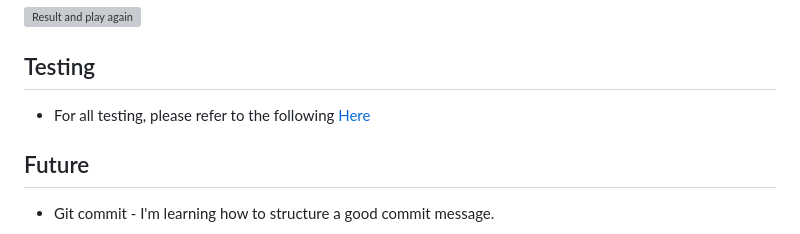
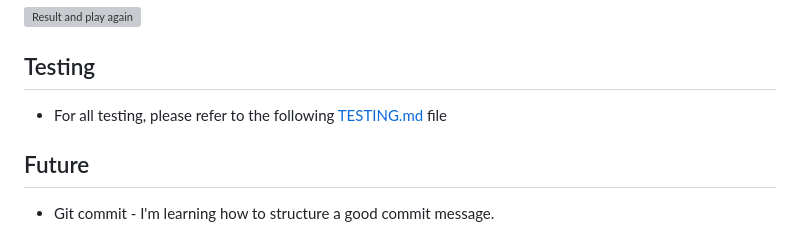
Before and after one commit to ciarangriffin93/Liverpool-FC-Quiz, a Markdown page: README.md, the part around the change. Rendered like a GitHub page; grey boxes are pictures that could not be loaded.

Commit message:
Change spell for testing.md

```diff
--- a/README.md
+++ b/README.md
@@ -116,7 +116,7 @@ The goal is to create a responsive website for a quiz with a graphical user inte
 
 ## Testing
 
-* For all testing, please refer to the following [Here](/TESTING.md)
+* For all testing, please refer to the following [TESTING.md](/TESTING.md) file
 
 ## Future
 
```
